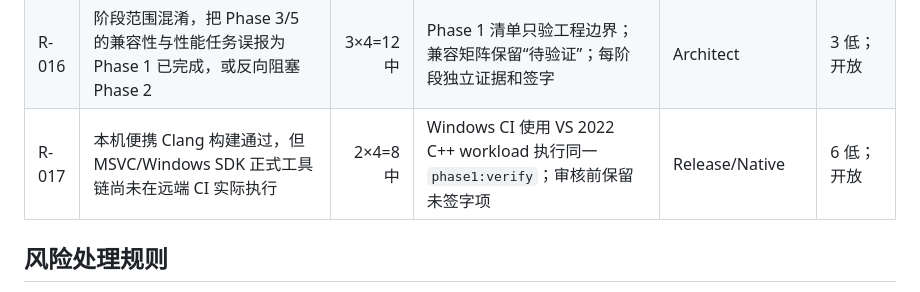
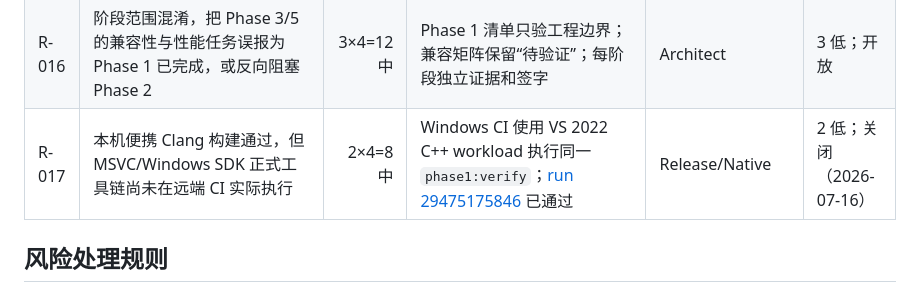
Before and after one commit to Chatblanccc/desktop-translate, a Markdown page: docs/phase1/risk-register.md, the part around the change. GitHub-like rendering.

```diff
--- a/docs/phase1/risk-register.md
+++ b/docs/phase1/risk-register.md
@@ -20,7 +20,7 @@
 | R-014 | UIA 恶意/异常 Provider 返回超长文本或永久 COM 调用 | 3×5=15 高 | 长度/数组上限；隔离 MTA worker；deadline 后失效；必要时重启 Host；fuzz/故障注入 | Windows Native | 8 中；开放 |
 | R-015 | Windows/Electron/应用更新导致兼容性或安全回归 | 4×4=16 高 | 固定已测版本；持续升级窗口；核心兼容抽样；签名发布；SBOM/依赖审计和可回滚更新 | Release | 8 中；开放 |
 | R-016 | 阶段范围混淆，把 Phase 3/5 的兼容性与性能任务误报为 Phase 1 已完成，或反向阻塞 Phase 2 | 3×4=12 中 | Phase 1 清单只验工程边界；兼容矩阵保留“待验证”；每阶段独立证据和签字 | Architect | 3 低；开放 |
-| R-017 | 本机便携 Clang 构建通过，但 MSVC/Windows SDK 正式工具链尚未在远端 CI 实际执行 | 2×4=8 中 | Windows CI 使用 VS 2022 C++ workload 执行同一 `phase1:verify`；审核前保留未签字项 | Release/Native | 6 低；开放 |
+| R-017 | 本机便携 Clang 构建通过，但 MSVC/Windows SDK 正式工具链尚未在远端 CI 实际执行 | 2×4=8 中 | Windows CI 使用 VS 2022 C++ workload 执行同一 `phase1:verify`；[run 29475175846](https://github.com/Chatblanccc/desktop-translate/actions/runs/29475175846) 已通过 | Release/Native | 2 低；关闭（2026-07-16） |
 
 ## 风险处理规则
 
```
Also changed, not shown: docs/phase1/acceptance-checklist.md (+4 -4 lines), native/PHASE1_VALIDATION.md (+18 -3 lines).
